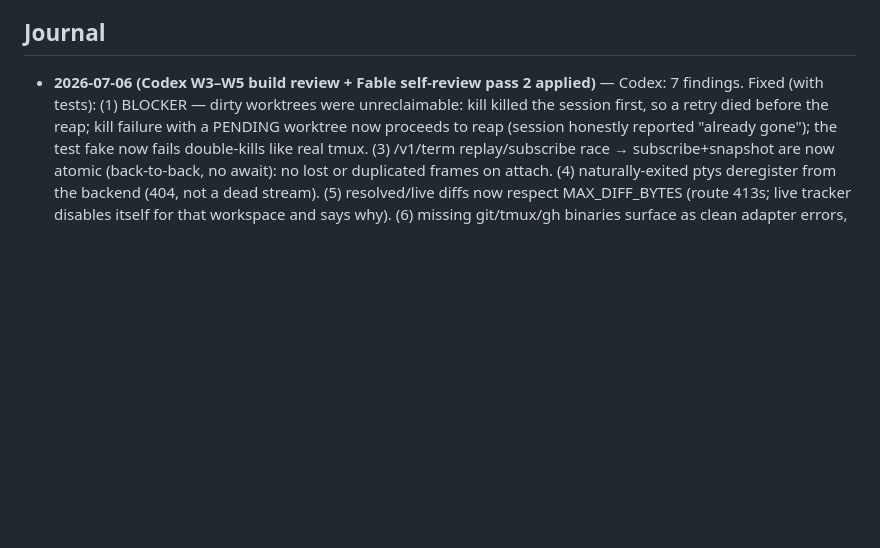
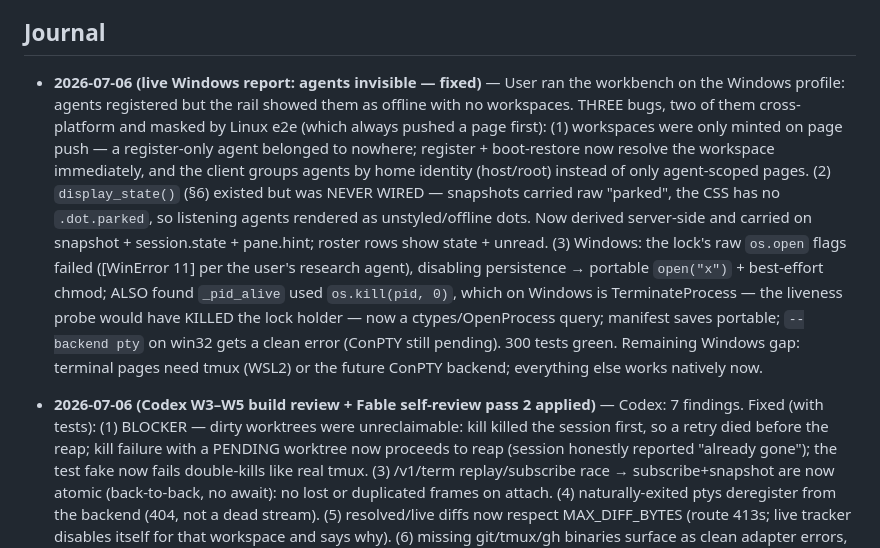
Before and after one commit to dn00/vocodeck2, a Markdown page: BUILD-WORKBENCH.md, the part around the change. Drawn GitHub-style; blank space fills up the shorter version.

Commit message:
docs: journal the agents-invisible + Windows fixes
Co-Authored-By: Claude Fable 5 <noreply@anthropic.com>
Claude-Session: https://claude.ai/code/session_017LBfVdhNdX6bG6Tu6ayg3J

```diff
--- a/BUILD-WORKBENCH.md
+++ b/BUILD-WORKBENCH.md
@@ -262,6 +262,27 @@ Gates at W0 close: ruff clean, ruff format clean, mypy clean (39 files),
 
 ## Journal
 
+- **2026-07-06 (live Windows report: agents invisible — fixed)** — User
+  ran the workbench on the Windows profile: agents registered but the
+  rail showed them as offline with no workspaces. THREE bugs, two of
+  them cross-platform and masked by Linux e2e (which always pushed a
+  page first): (1) workspaces were only minted on page push — a
+  register-only agent belonged to nowhere; register + boot-restore now
+  resolve the workspace immediately, and the client groups agents by
+  home identity (host/root) instead of only agent-scoped pages.
+  (2) `display_state()` (§6) existed but was NEVER WIRED — snapshots
+  carried raw "parked", the CSS has no `.dot.parked`, so listening
+  agents rendered as unstyled/offline dots. Now derived server-side and
+  carried on snapshot + session.state + pane.hint; roster rows show
+  state + unread. (3) Windows: the lock's raw `os.open` flags failed
+  ([WinError 11] per the user's research agent), disabling persistence
+  → portable `open("x")` + best-effort chmod; ALSO found `_pid_alive`
+  used `os.kill(pid, 0)`, which on Windows is TerminateProcess — the
+  liveness probe would have KILLED the lock holder — now a
+  ctypes/OpenProcess query; manifest saves portable; `--backend pty`
+  on win32 gets a clean error (ConPTY still pending). 300 tests green.
+  Remaining Windows gap: terminal pages need tmux (WSL2) or the future
+  ConPTY backend; everything else works natively now.
 - **2026-07-06 (Codex W3–W5 build review + Fable self-review pass 2
   applied)** — Codex: 7 findings. Fixed (with tests): (1) BLOCKER —
   dirty worktrees were unreclaimable: kill killed the session first, so
```
